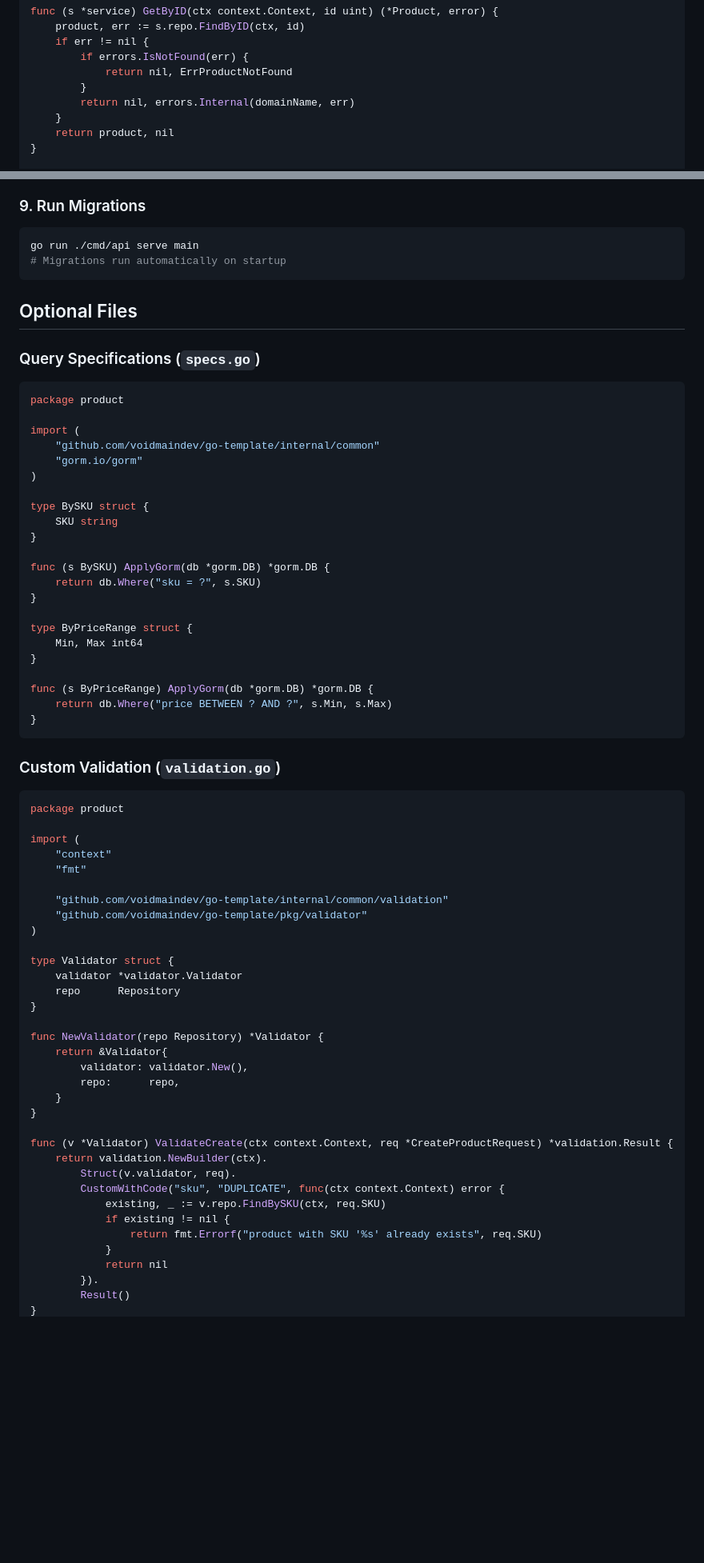
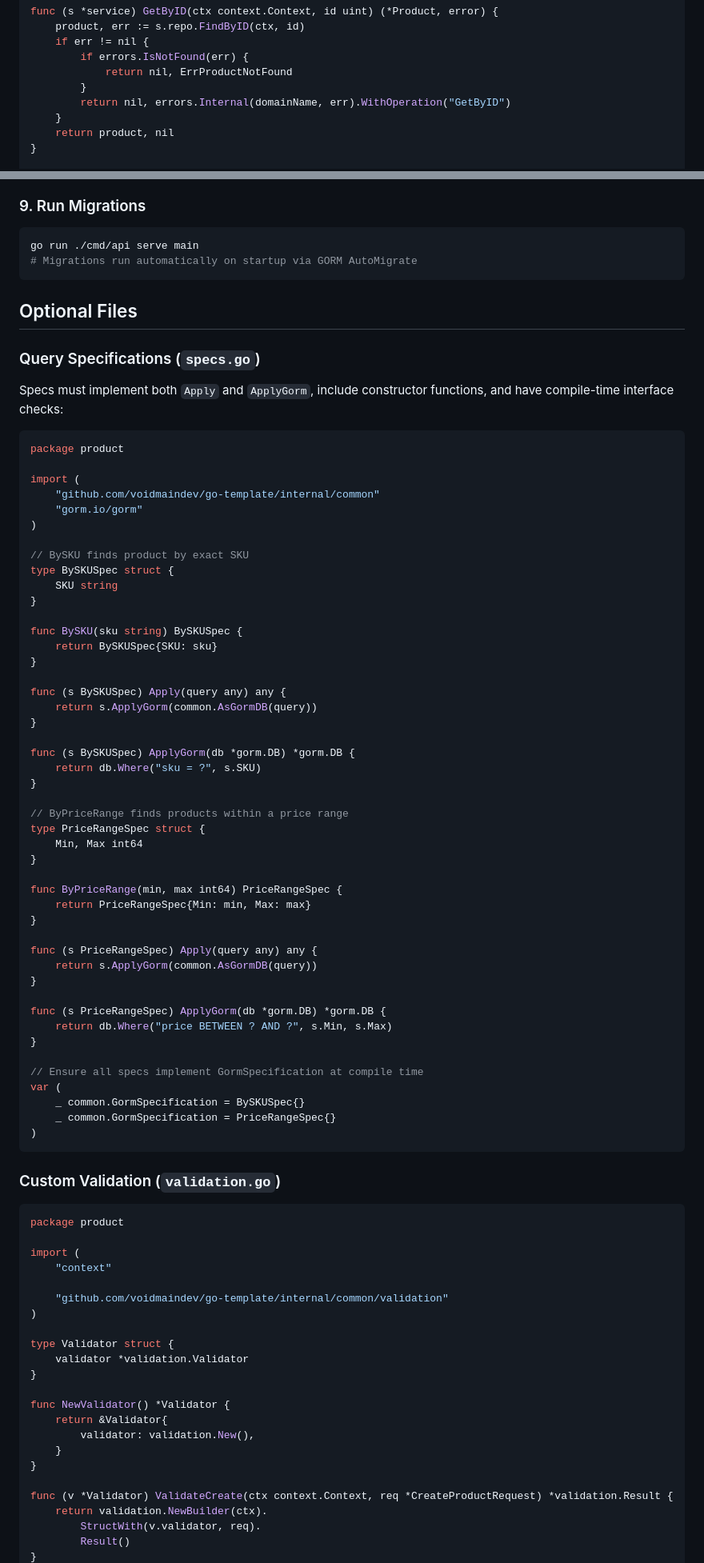
Before and after one commit to voidmaindev/go-template, a Markdown page: docs/guides/adding-new-domain.md, 2 parts joined by grey strips. Shown at 80% size. GitHub-like rendering; blank space fills up the shorter version.

````diff
--- a/docs/guides/adding-new-domain.md
+++ b/docs/guides/adding-new-domain.md
@@ -223,7 +247,7 @@ func (s *service) GetByID(ctx context.Context, id uint) (*Product, error) {
         if errors.IsNotFound(err) {
             return nil, ErrProductNotFound
         }
-        return nil, errors.Internal(domainName, err)
+        return nil, errors.Internal(domainName, err).WithOperation("GetByID")
     }
     return product, nil
 }
@@ -465,12 +492,14 @@ func mainDomains() []container.Domain {
 
 ```bash
 go run ./cmd/api serve main
-# Migrations run automatically on startup
+# Migrations run automatically on startup via GORM AutoMigrate
 ```
 
 ## Optional Files
 
 ### Query Specifications (`specs.go`)
+
+Specs must implement both `Apply` and `ApplyGorm`, include constructor functions, and have compile-time interface checks:
 
 ```go
 package product
@@ -480,21 +509,45 @@ import (
     "gorm.io/gorm"
 )
 
-type BySKU struct {
+// BySKU finds product by exact SKU
+type BySKUSpec struct {
     SKU string
 }
 
-func (s BySKU) ApplyGorm(db *gorm.DB) *gorm.DB {
+func BySKU(sku string) BySKUSpec {
+    return BySKUSpec{SKU: sku}
+}
+
+func (s BySKUSpec) Apply(query any) any {
+    return s.ApplyGorm(common.AsGormDB(query))
+}
+
+func (s BySKUSpec) ApplyGorm(db *gorm.DB) *gorm.DB {
     return db.Where("sku = ?", s.SKU)
 }
 
-type ByPriceRange struct {
+// ByPriceRange finds products within a price range
+type PriceRangeSpec struct {
     Min, Max int64
 }
 
-func (s ByPriceRange) ApplyGorm(db *gorm.DB) *gorm.DB {
+func ByPriceRange(min, max int64) PriceRangeSpec {
+    return PriceRangeSpec{Min: min, Max: max}
+}
+
+func (s PriceRangeSpec) Apply(query any) any {
+    return s.ApplyGorm(common.AsGormDB(query))
+}
+
+func (s PriceRangeSpec) ApplyGorm(db *gorm.DB) *gorm.DB {
     return db.Where("price BETWEEN ? AND ?", s.Min, s.Max)
 }
+
+// Ensure all specs implement GormSpecification at compile time
+var (
+    _ common.GormSpecification = BySKUSpec{}
+    _ common.GormSpecification = PriceRangeSpec{}
+)
 ```
 
 ### Custom Validation (`validation.go`)
@@ -504,33 +557,22 @@ package product
 
 import (
     "context"
-    "fmt"
 
     "github.com/voidmaindev/go-template/internal/common/validation"
-    "github.com/voidmaindev/go-template/pkg/validator"
 )
 
 type Validator struct {
-    validator *validator.Validator
-    repo      Repository
+    validator *validation.Validator
 }
 
-func NewValidator(repo Repository) *Validator {
+func NewValidator() *Validator {
     return &Validator{
-        validator: validator.New(),
-        repo:      repo,
+        validator: validation.New(),
     }
 }
 
 func (v *Validator) ValidateCreate(ctx context.Context, req *CreateProductRequest) *validation.Result {
     return validation.NewBuilder(ctx).
-        Struct(v.validator, req).
-        CustomWithCode("sku", "DUPLICATE", func(ctx context.Context) error {
-            existing, _ := v.repo.FindBySKU(ctx, req.SKU)
-            if existing != nil {
-                return fmt.Errorf("product with SKU '%s' already exists", req.SKU)
-            }
-            return nil
-        }).
+        StructWith(v.validator, req).
         Result()
 }
````
Also changed, not shown: other parts of docs/guides/adding-new-domain.md (+138 -23 lines).
